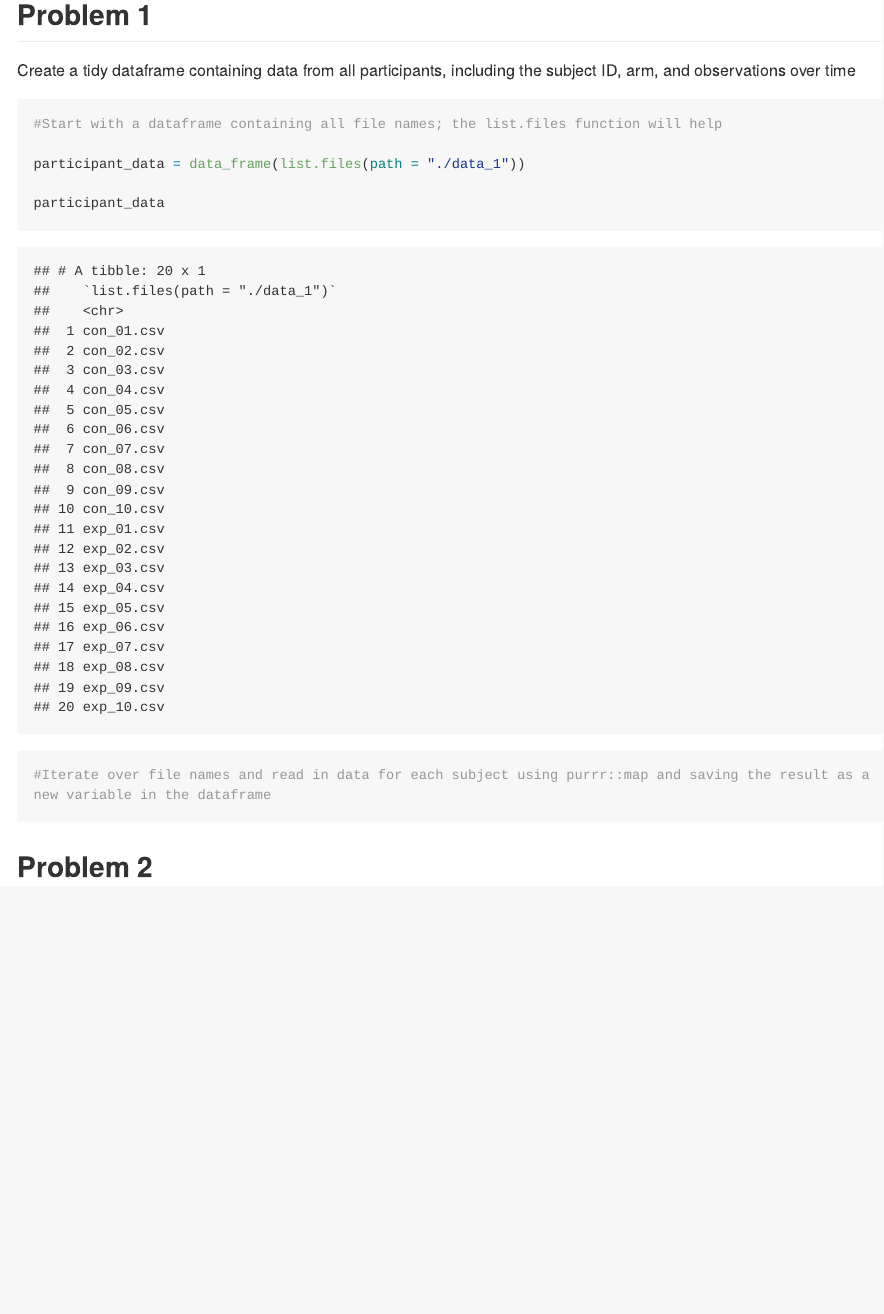
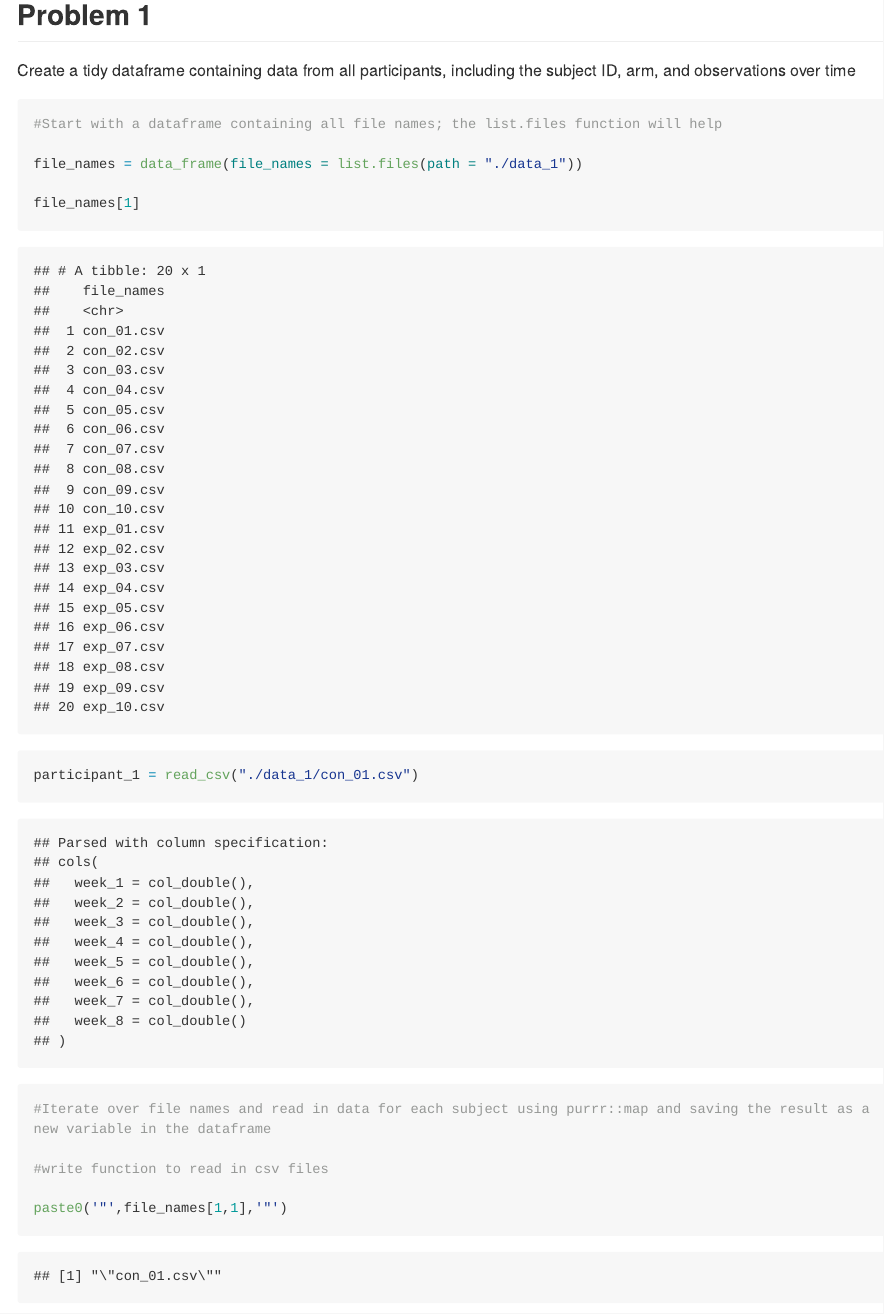
Before and after one commit to phsieh3/p8105_hw5_ph2538, an R Markdown document (p8105_hw5_ph2538.Rmd): the page in a window 1100 px wide, from 120 px down. The pictures show the output file p8105_hw5_ph2538.md that the author committed with the source, drawn offline in the style of GitHub; long lines of code are wrapped.

Commit message:
creating function to iterate using map

````diff
--- a/p8105_hw5_ph2538.Rmd
+++ b/p8105_hw5_ph2538.Rmd
@@ -18,10 +18,14 @@ Create a tidy dataframe containing data from all participants, including the sub
 ```{r}
 #Start with a dataframe containing all file names; the list.files function will help
 
-participant_data = data_frame(list.files(path = "./data_1"))
+file_names = data_frame(file_names = list.files(path = "./data_1"))
 
-participant_data
+file_names[1]
+
+participant_1 = read_csv("./data_1/con_01.csv")
 
 #Iterate over file names and read in data for each subject using purrr::map and saving the result as a new variable in the dataframe
 
+#write function to read in csv files
 
+paste0('"',file_names[1,1],'"')
````
Also changed, not shown: p8105_hw5_ph2538.md, p8105_hw5_ph2538.Rmd (18 more changed lines).
